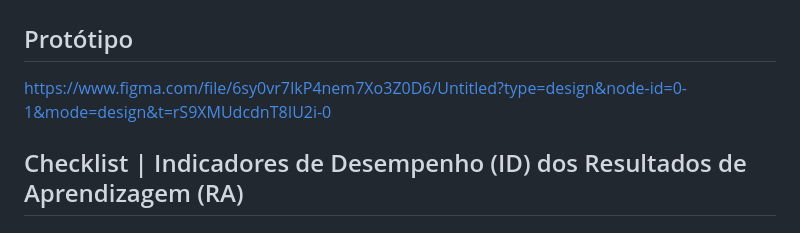
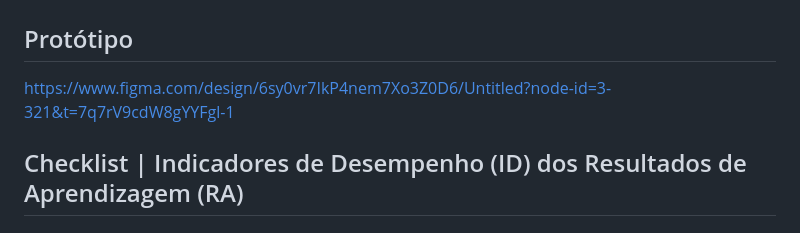
Before and after one commit to ane-k-goncalves/projeto-darkview, a Markdown page: README.md, the part around the change. GitHub-like rendering.

```diff
--- a/README.md
+++ b/README.md
@@ -10,7 +10,7 @@ Este projeto tem como objetivo implementar progressivamente e de forma didática
 
 ## Protótipo
 
-https://www.figma.com/file/6sy0vr7IkP4nem7Xo3Z0D6/Untitled?type=design&node-id=0-1&mode=design&t=rS9XMUdcdnT8IU2i-0
+https://www.figma.com/design/6sy0vr7IkP4nem7Xo3Z0D6/Untitled?node-id=3-321&t=7q7rV9cdW8gYYFgl-1
 
 ## Checklist | Indicadores de Desempenho (ID) dos Resultados de Aprendizagem (RA)
 
```
